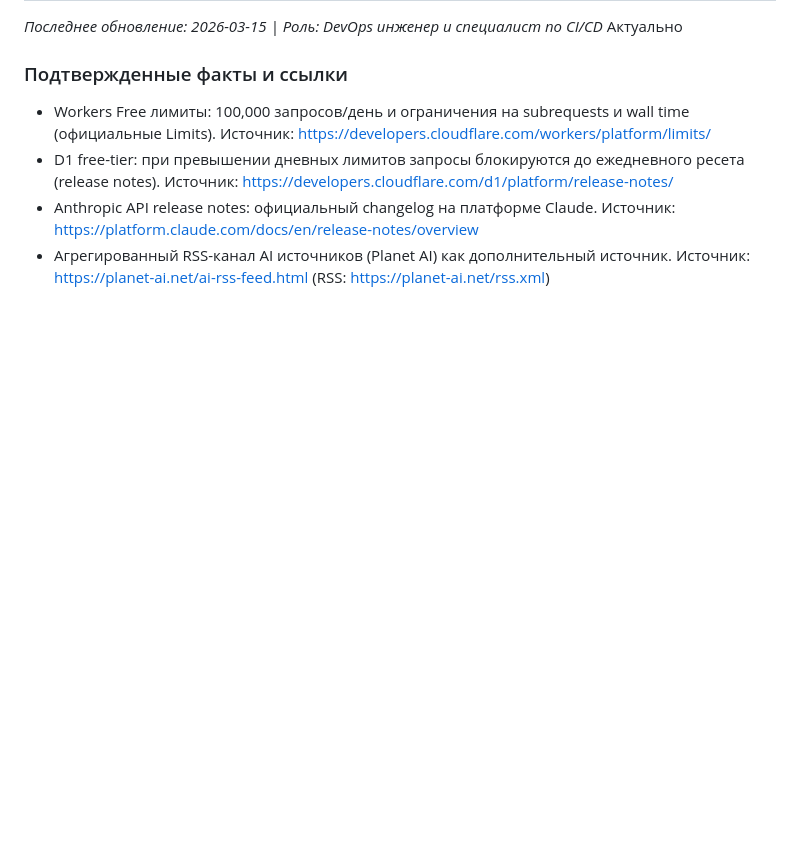
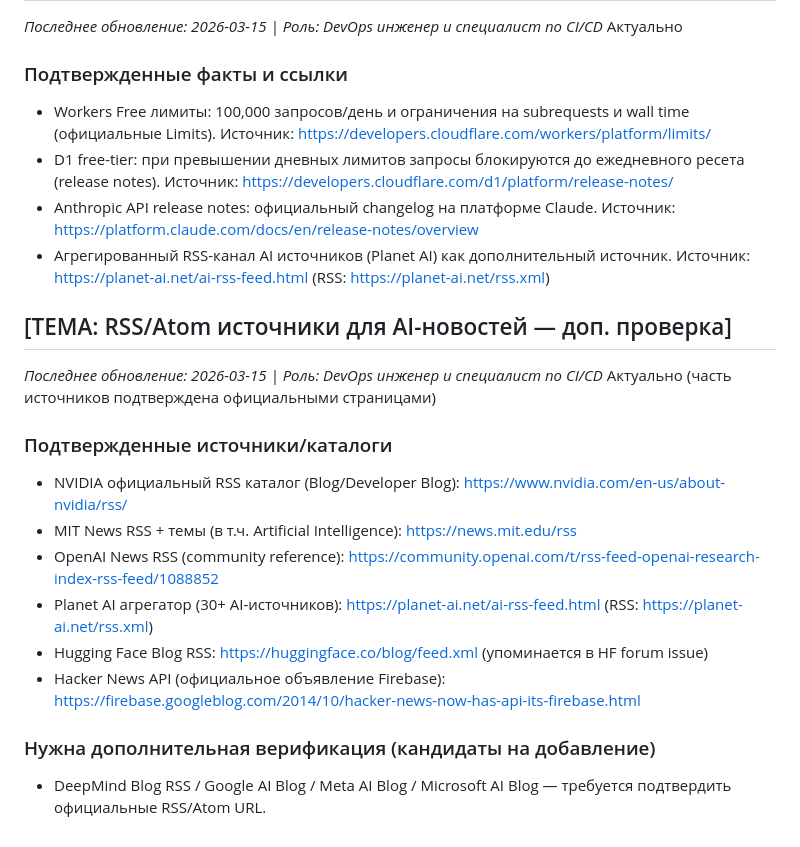
Before and after one commit to AI-Nikitka93/searchainews-bot, a Markdown page: docs/RESEARCH_LOG.md, the part around the change. GitHub-like rendering; blank space fills up the shorter version.

Commit message:
chore: update research log

```diff
--- a/docs/RESEARCH_LOG.md
+++ b/docs/RESEARCH_LOG.md
@@ -142,3 +142,18 @@ _Последнее обновление: 2026-03-15 | Роль: DevOps инже
   Источник: https://platform.claude.com/docs/en/release-notes/overview
 - Агрегированный RSS-канал AI источников (Planet AI) как дополнительный источник.
   Источник: https://planet-ai.net/ai-rss-feed.html (RSS: https://planet-ai.net/rss.xml)
+
+## [ТЕМА: RSS/Atom источники для AI-новостей — доп. проверка]
+_Последнее обновление: 2026-03-15 | Роль: DevOps инженер и специалист по CI/CD_
+Актуально (часть источников подтверждена официальными страницами)
+
+### Подтвержденные источники/каталоги
+- NVIDIA официальный RSS каталог (Blog/Developer Blog): https://www.nvidia.com/en-us/about-nvidia/rss/
+- MIT News RSS + темы (в т.ч. Artificial Intelligence): https://news.mit.edu/rss
+- OpenAI News RSS (community reference): https://community.openai.com/t/rss-feed-openai-research-index-rss-feed/1088852
+- Planet AI агрегатор (30+ AI-источников): https://planet-ai.net/ai-rss-feed.html (RSS: https://planet-ai.net/rss.xml)
+- Hugging Face Blog RSS: https://huggingface.co/blog/feed.xml (упоминается в HF forum issue)
+- Hacker News API (официальное объявление Firebase): https://firebase.googleblog.com/2014/10/hacker-news-now-has-api-its-firebase.html
+
+### Нужна дополнительная верификация (кандидаты на добавление)
+- DeepMind Blog RSS / Google AI Blog / Meta AI Blog / Microsoft AI Blog — требуется подтвердить официальные RSS/Atom URL.
```
Also changed, not shown: docs/PROJECT_HISTORY.md (+7 -0 lines).
